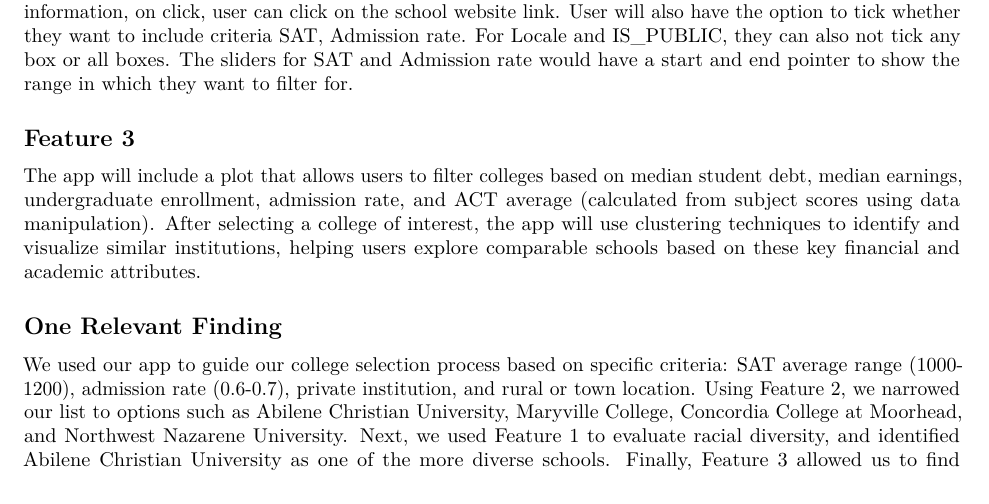
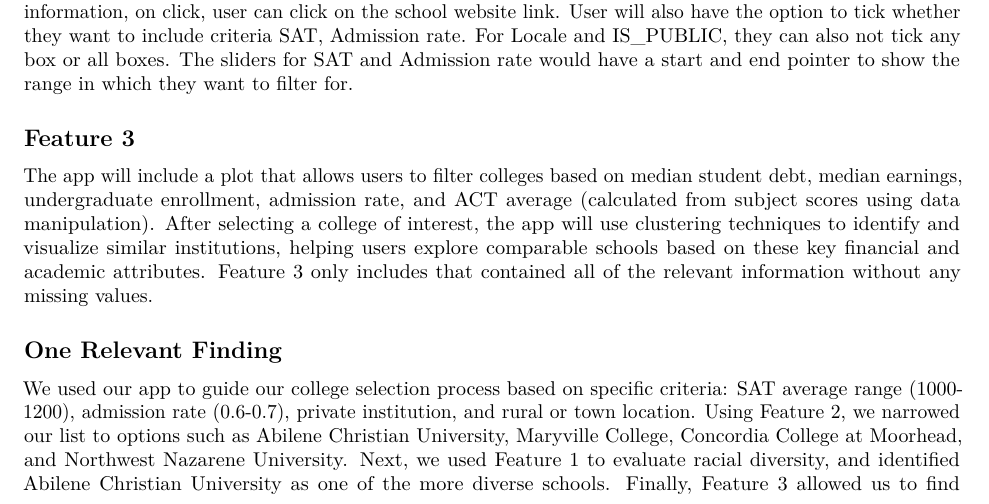
Before and after one commit to khanhdo05/stats-final-230, an R Markdown document (rShiny.Rmd): part of page 1 of 2, cut so that both start at the same text. Rendered offline with R 4.5, knitr and Pandoc, then LaTeX, with nearby package versions.

Commit message:
NA values

```diff
--- a/rShiny.Rmd
+++ b/rShiny.Rmd
@@ -379,7 +379,7 @@ The app will feature sliders for SAT average and admission rate (in ranges), alo
 
 ## Feature 3
 
-The app will include a plot that allows users to filter colleges based on median student debt, median earnings, undergraduate enrollment, admission rate, and ACT average (calculated from subject scores using data manipulation). After selecting a college of interest, the app will use clustering techniques to identify and visualize similar institutions, helping users explore comparable schools based on these key financial and academic attributes.
+The app will include a plot that allows users to filter colleges based on median student debt, median earnings, undergraduate enrollment, admission rate, and ACT average (calculated from subject scores using data manipulation). After selecting a college of interest, the app will use clustering techniques to identify and visualize similar institutions, helping users explore comparable schools based on these key financial and academic attributes. Feature 3 only includes that contained all of the relevant information without any missing values.
 
 ## One Relevant Finding
 
```
Also changed, not shown: rShiny.pdf.
